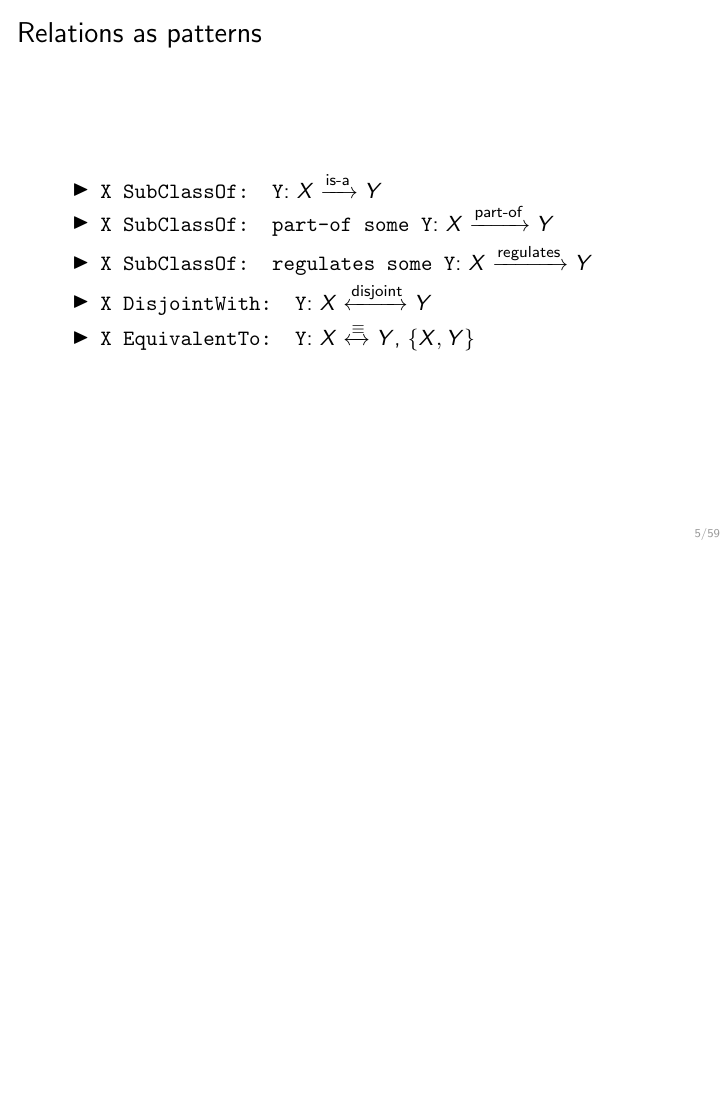
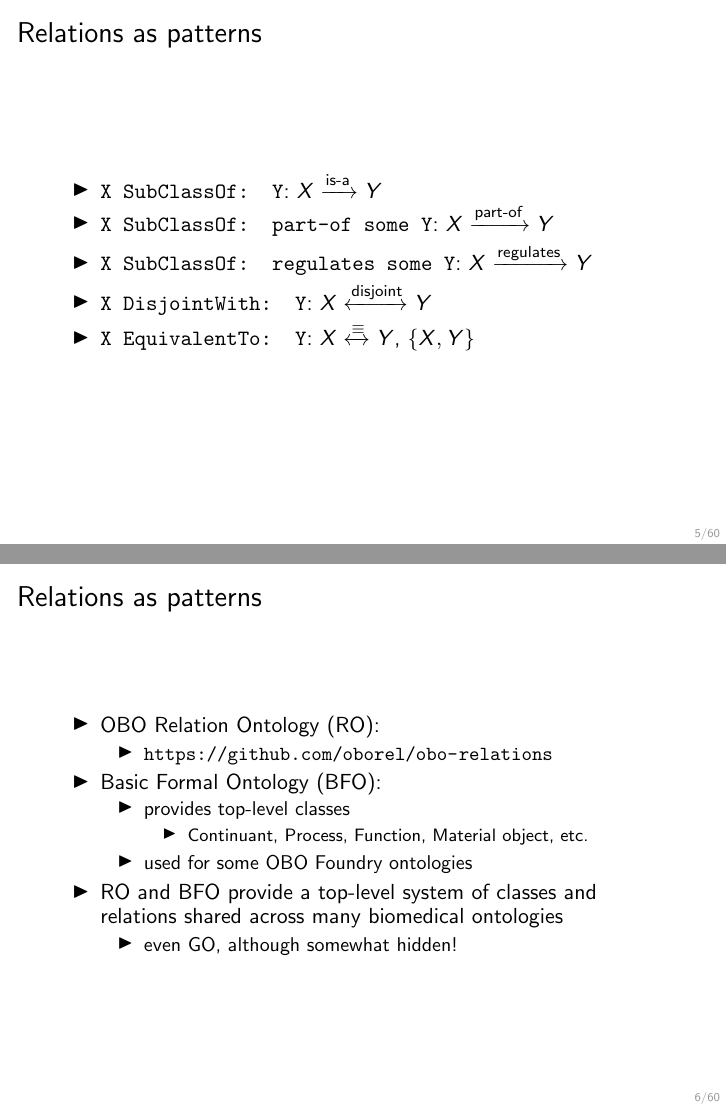
Before and after one commit to bio-ontology-research-group/ontology-tutorial, LaTeX slides (slides/sem-sim.tex): page 10 of 85 before the commit and pages 10 and 11 of 86 after it, the two joined at a grey line, the shorter picture padded with empty space. Compiled offline with pdfLaTeX.

Commit message:
added RO and BFO discussion

```diff
--- a/slides/sem-sim.tex
+++ b/slides/sem-sim.tex
@@ -129,6 +129,29 @@
   \item {\tt X SubClassOf: regulates some Y}: $X \xrightarrow{\text{regulates}} Y$
   \item {\tt X DisjointWith: Y}: $X \xleftrightarrow{\text{disjoint}} Y$
   \item {\tt X EquivalentTo: Y}: $X \xleftrightarrow{\equiv} Y$, $\{X,Y\}$
+  \end{itemize}
+\end{frame}
+
+\begin{frame}
+  \frametitle{Relations as patterns}
+  \begin{itemize}
+  \item OBO Relation Ontology (RO):
+    \begin{itemize}
+    \item \url{https://github.com/oborel/obo-relations}
+    \end{itemize}
+  \item Basic Formal Ontology (BFO):
+    \begin{itemize}
+    \item provides top-level classes
+      \begin{itemize}
+      \item Continuant, Process, Function, Material object, etc.
+      \end{itemize}
+    \item used for some OBO Foundry ontologies
+    \end{itemize}
+  \item RO and BFO provide a top-level system of classes and relations
+    shared across many biomedical ontologies
+    \begin{itemize}
+    \item even GO, although somewhat hidden!
+    \end{itemize}
   \end{itemize}
 \end{frame}
 
```
